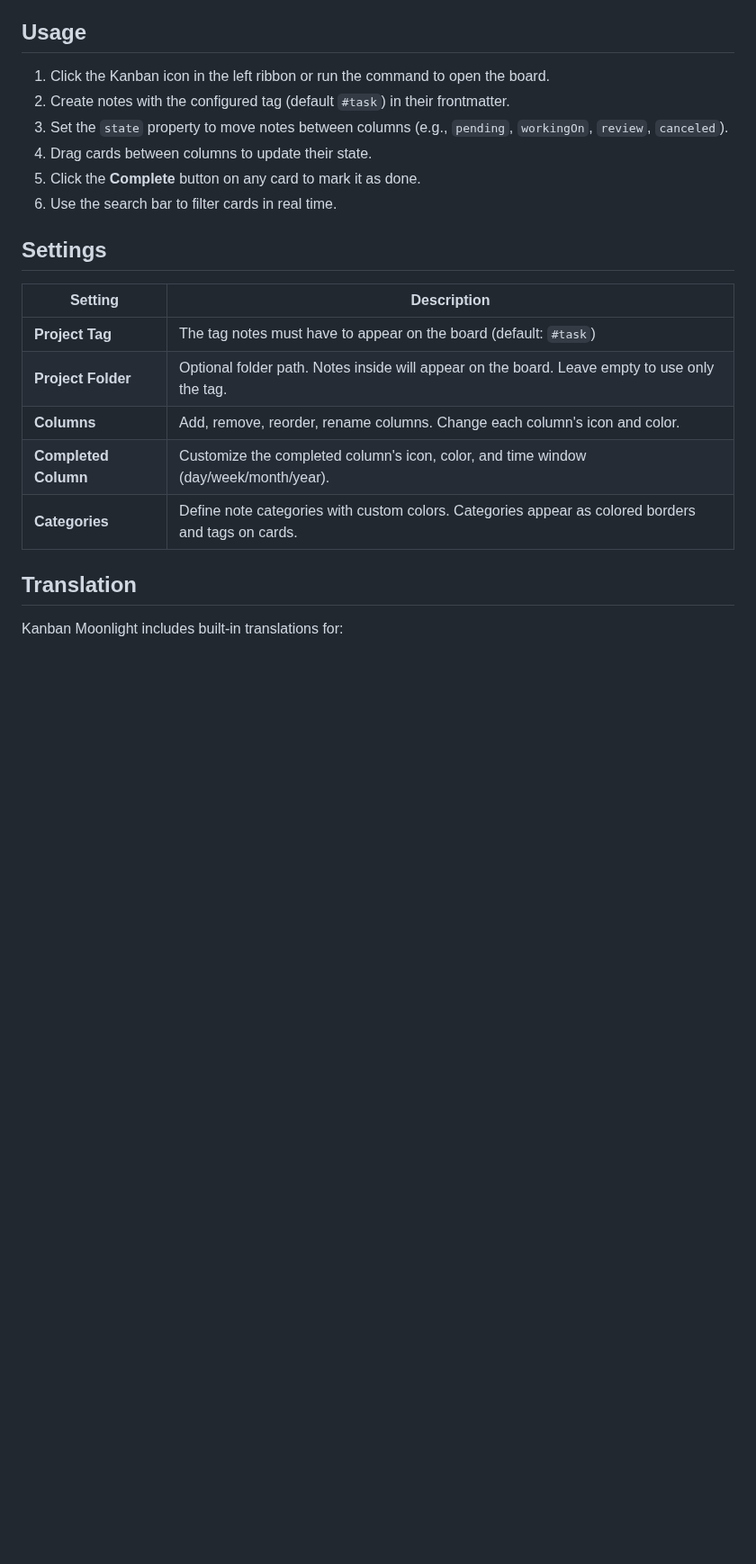
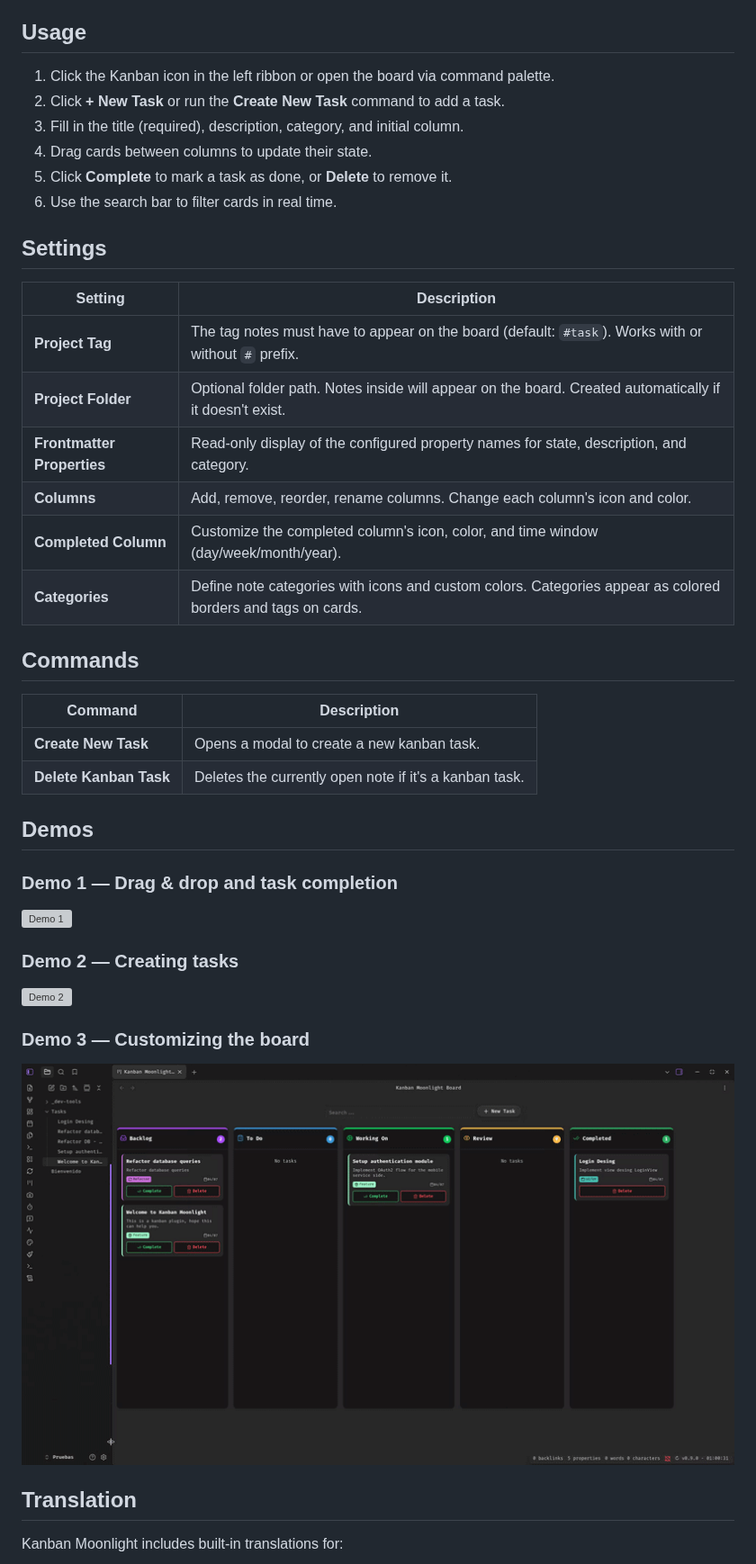
Before and after one commit to Tyliz/KanbanMoon, a Markdown page: README.md, the part around one of its changes. Shown at 90% size. Drawn GitHub-style; pictures changed too: docs/demo3.gif (added); blank space fills up the shorter version; grey boxes are pictures that could not be loaded.

Commit message:
Demos and last changes added to readme notes

```diff
--- a/README.md
+++ b/README.md
@@ -48,26 +51,44 @@ Notes are displayed as Kanban cards based on their frontmatter:
 
 ## Usage
 
-1. Click the Kanban icon in the left ribbon or run the command to open the board.
-2. Create notes with the configured tag (default `#task`) in their frontmatter.
-3. Set the `state` property to move notes between columns (e.g., `pending`, `workingOn`, `review`, `canceled`).
+1. Click the Kanban icon in the left ribbon or open the board via command palette.
+2. Click **+ New Task** or run the **Create New Task** command to add a task.
+3. Fill in the title (required), description, category, and initial column.
 4. Drag cards between columns to update their state.
-5. Click the **Complete** button on any card to mark it as done.
+5. Click **Complete** to mark a task as done, or **Delete** to remove it.
 6. Use the search bar to filter cards in real time.
 
 ## Settings
 
-| Setting              | Description                                                                                        |
-| -------------------- | -------------------------------------------------------------------------------------------------- |
-| **Project Tag**      | The tag notes must have to appear on the board (default: `#task`)                                  |
-| **Project Folder**   | Optional folder path. Notes inside will appear on the board. Leave empty to use only the tag.      |
-| **Columns**          | Add, remove, reorder, rename columns. Change each column's icon and color.                         |
-| **Completed Column** | Customize the completed column's icon, color, and time window (day/week/month/year).               |
-| **Categories**       | Define note categories with custom colors. Categories appear as colored borders and tags on cards. |
+| Setting                    | Description                                                                                                  |
+| -------------------------- | ------------------------------------------------------------------------------------------------------------ |
+| **Project Tag**            | The tag notes must have to appear on the board (default: `#task`). Works with or without `#` prefix.         |
+| **Project Folder**         | Optional folder path. Notes inside will appear on the board. Created automatically if it doesn't exist.      |
+| **Frontmatter Properties** | Read-only display of the configured property names for state, description, and category.                     |
+| **Columns**                | Add, remove, reorder, rename columns. Change each column's icon and color.                                   |
+| **Completed Column**       | Customize the completed column's icon, color, and time window (day/week/month/year).                         |
+| **Categories**             | Define note categories with icons and custom colors. Categories appear as colored borders and tags on cards. |
 
-<!-- ## Screenshots
+## Commands
 
-![Kanban Moonlight Demo](docs/demo.gif) -->
+| Command                | Description                                            |
+| ---------------------- | ------------------------------------------------------ |
+| **Create New Task**    | Opens a modal to create a new kanban task.             |
+| **Delete Kanban Task** | Deletes the currently open note if it's a kanban task. |
+
+## Demos
+
+### Demo 1 — Drag & drop and task completion
+
+![Demo 1](docs/demo1.gif)
+
+### Demo 2 — Creating tasks
+
+![Demo 2](docs/demo2.gif)
+
+### Demo 3 — Customizing the board
+
+![Demo 3](docs/demo3.gif)
 
 ## Translation
 
```
Also changed, not shown: other parts of README.md (+8 -5 lines), 2 other files.
